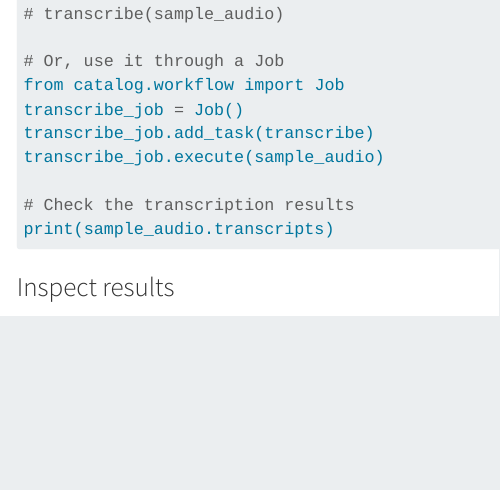
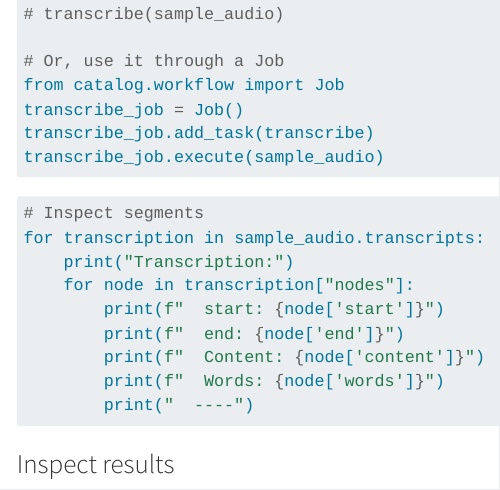
Before and after one commit to jmpaz/catalog, a Quarto document (dev/workflow.qmd): the page in a window 1100 px wide, from 590 px down. Rendered offline with R 4.5, knitr and Pandoc in place of Quarto, with nearby package versions; long lines of code are wrapped.

Commit message:
Store segments in a dict upon transcription

````diff
--- a/dev/workflow.qmd
+++ b/dev/workflow.qmd
@@ -39,8 +39,19 @@ transcribe_job = Job()
 transcribe_job.add_task(transcribe)
 transcribe_job.execute(sample_audio)
 
-# Check the transcription results
-print(sample_audio.transcripts)
+```
+
+```py
+# Inspect segments
+for transcription in sample_audio.transcripts:
+    print("Transcription:")
+    for node in transcription["nodes"]:
+        print(f"  start: {node['start']}")
+        print(f"  end: {node['end']}")
+        print(f"  Content: {node['content']}")
+        print(f"  Words: {node['words']}")
+        print("  ----")
+
 ```
 
 
````
Also changed, not shown: catalog/process.py (+15 -3 lines).
